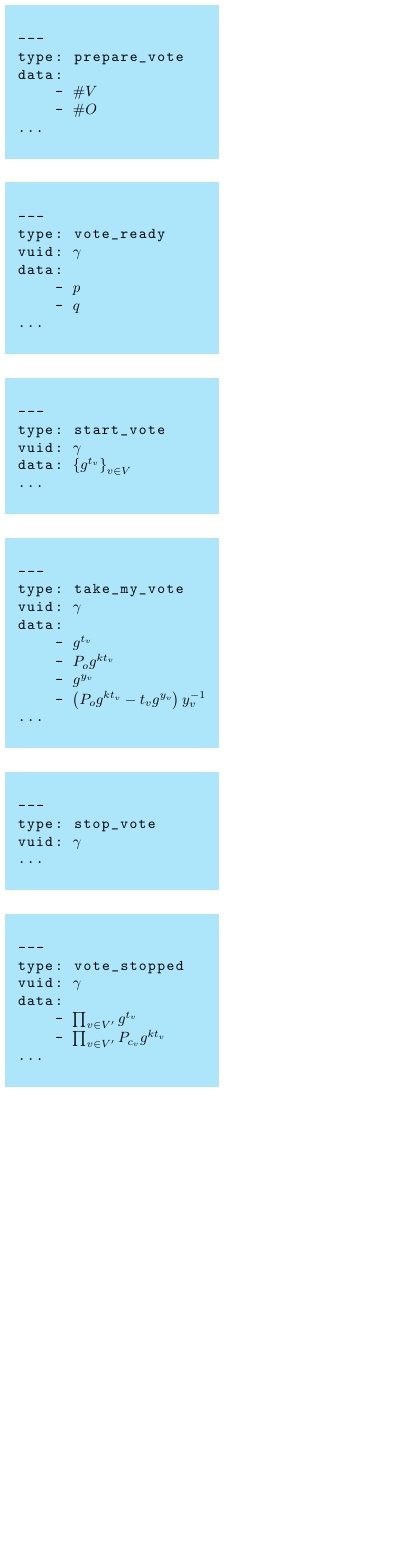
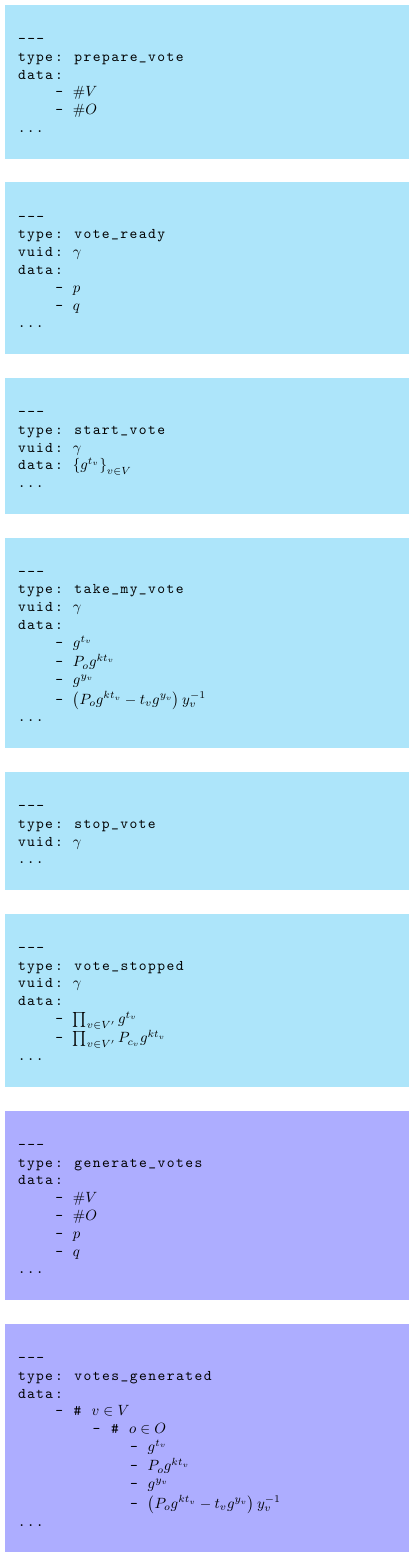
Before and after one commit to evote/docs, a LaTeX figure (communication_protocol/packets.tex): the whole page, the shorter picture padded with empty space. Compiled offline with pdfLaTeX.

Commit message:
dodałem pakiety do generoowania kart do głosowania przy pomocy generatora

```diff
--- a/communication_protocol/packets.tex
+++ b/communication_protocol/packets.tex
@@ -12,7 +12,7 @@
 	\tikzstyle{packet}=[
 			shape = rectangle,
 			fill = cyan!32,
-			text width = 128pt,
+			text width = 256pt,
 			inner xsep = 8pt,
 			inner ysep = 8pt,
 		]
@@ -84,6 +84,32 @@
 				...
 			\end{lstlisting}};
 			\\
+			\node[packet,fill=blue!32]{
+			\begin{lstlisting}[gobble=16]
+				---
+				type: generate_votes
+				data:
+					- %$\#V$%
+					- %$\#O$%
+					- %$p$%
+					- %$q$%
+				...
+			\end{lstlisting}};
+			\\
+			\node[packet,fill=blue!32]{
+			\begin{lstlisting}[gobble=16]
+				---
+				type: votes_generated
+				data:
+					- # %$ v \in V $%
+						- # %$ o \in O $%
+							- %$g^{t_v}$%
+							- %$P_{o}g^{kt_v}$%
+							- %$g^{y_v}$%
+							- %$\left(P_{o}g^{kt_v}-t_vg^{y_v}\right)y_v^{-1}$%
+				...
+			\end{lstlisting}};
+			\\
 		};
 
 	\end{tikzpicture}
```
